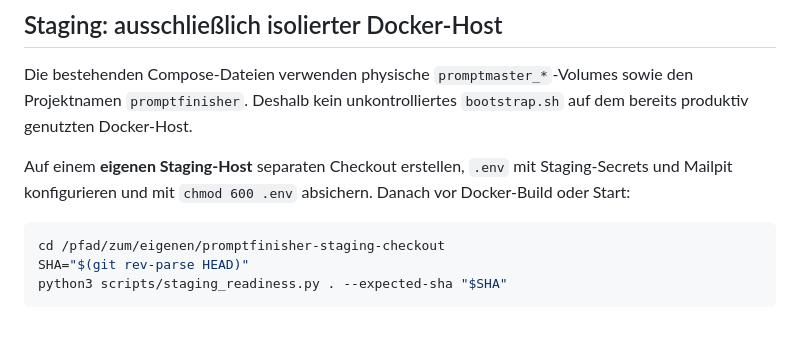
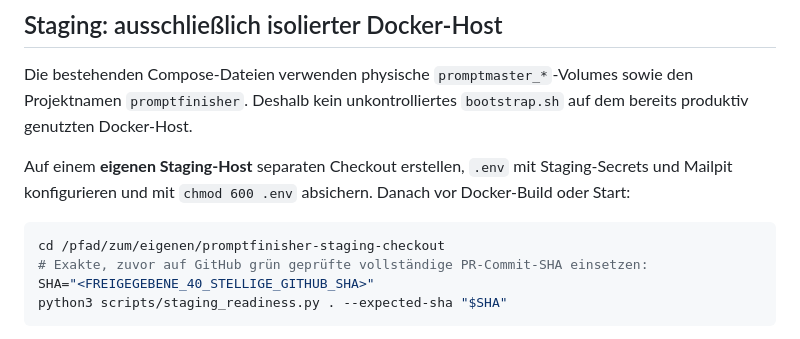
Before and after one commit to deckewandboden/prompmaster, a Markdown page: docs/GO_LIVE_PR73.md, the part around the change. Rendered like a GitHub page.

Commit message:
docs(release): require externally verified staging SHA, not self-asserted checkout HEAD

````diff
--- a/docs/GO_LIVE_PR73.md
+++ b/docs/GO_LIVE_PR73.md
@@ -14,7 +14,8 @@ Auf einem **eigenen Staging-Host** separaten Checkout erstellen, `.env` mit Stag
 
 ```bash
 cd /pfad/zum/eigenen/promptfinisher-staging-checkout
-SHA="$(git rev-parse HEAD)"
+# Exakte, zuvor auf GitHub grün geprüfte vollständige PR-Commit-SHA einsetzen:
+SHA="<FREIGEGEBENE_40_STELLIGE_GITHUB_SHA>"
 python3 scripts/staging_readiness.py . --expected-sha "$SHA"
 ```
 
````
